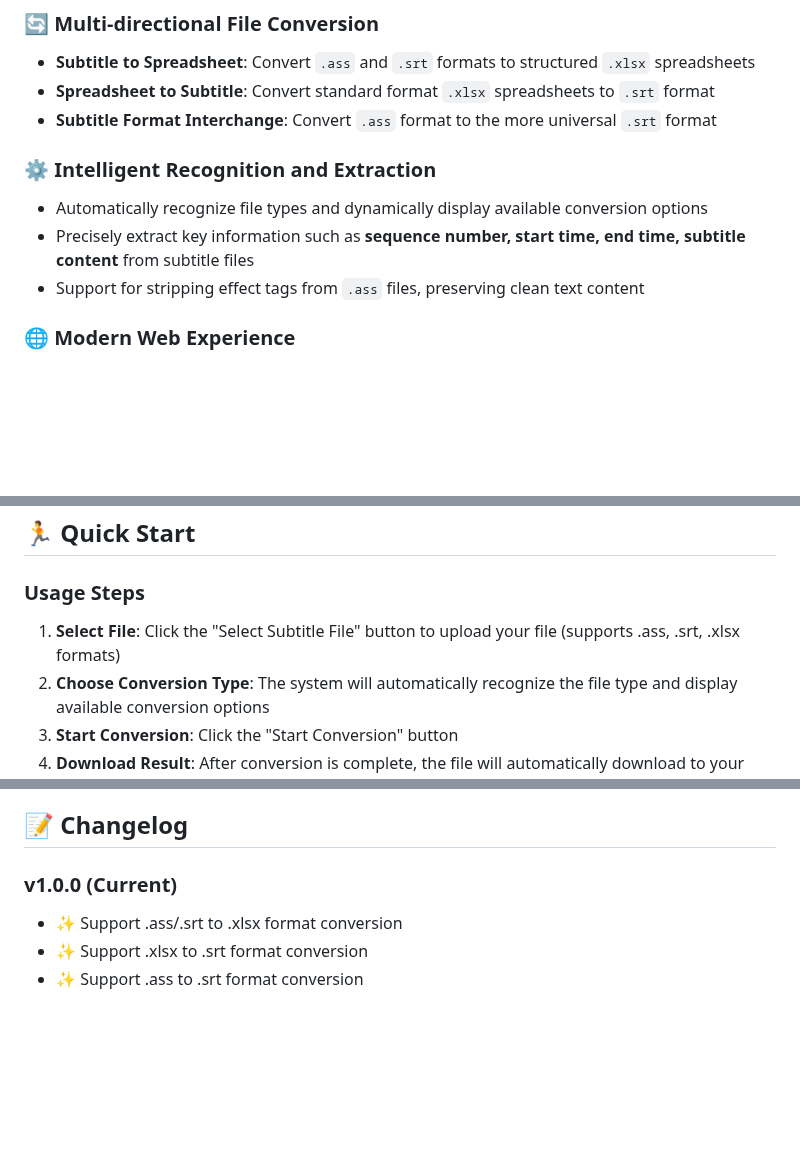
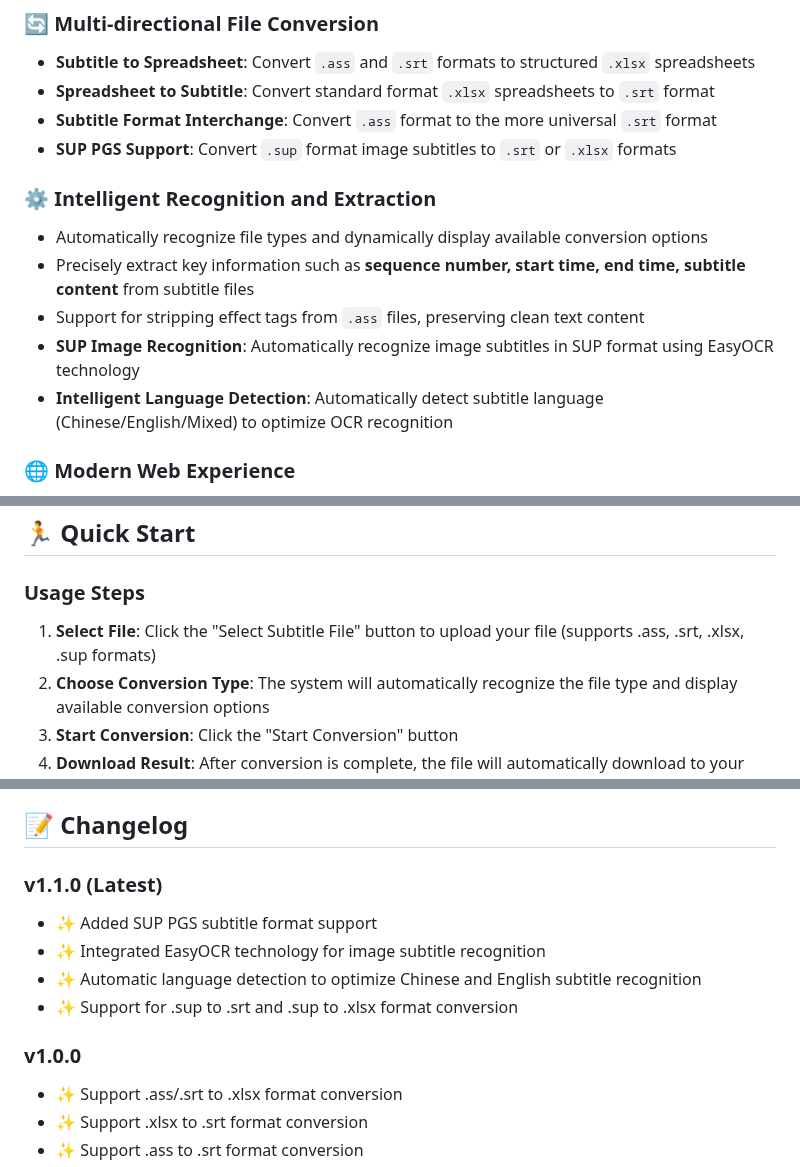
Before and after one commit to yunshenwuji/ScriptGrid, a Markdown page: docs/README_EN.md, 3 parts joined by grey strips. GitHub-like rendering; blank space fills up the shorter version.

Commit message:
feat(docs): 添加SUP PGS字幕格式支持及OCR识别功能的描述

```diff
--- a/docs/README_EN.md
+++ b/docs/README_EN.md
@@ -34,12 +34,15 @@ In audio description creation team collaboration, there is often a need to conve
 - **Subtitle to Spreadsheet**: Convert `.ass` and `.srt` formats to structured `.xlsx` spreadsheets
 - **Spreadsheet to Subtitle**: Convert standard format `.xlsx` spreadsheets to `.srt` format
 - **Subtitle Format Interchange**: Convert `.ass` format to the more universal `.srt` format
+- **SUP PGS Support**: Convert `.sup` format image subtitles to `.srt` or `.xlsx` formats
 
 ### ⚙️ Intelligent Recognition and Extraction
 
 - Automatically recognize file types and dynamically display available conversion options
 - Precisely extract key information such as **sequence number, start time, end time, subtitle content** from subtitle files
 - Support for stripping effect tags from `.ass` files, preserving clean text content
+- **SUP Image Recognition**: Automatically recognize image subtitles in SUP format using EasyOCR technology
+- **Intelligent Language Detection**: Automatically detect subtitle language (Chinese/English/Mixed) to optimize OCR recognition
 
 ### 🌐 Modern Web Experience
 
@@ -57,7 +60,7 @@ You can directly visit the website below to start using immediately:
 
 ### Usage Steps
 
-1. **Select File**: Click the "Select Subtitle File" button to upload your file (supports .ass, .srt, .xlsx formats)
+1. **Select File**: Click the "Select Subtitle File" button to upload your file (supports .ass, .srt, .xlsx, .sup formats)
 2. **Choose Conversion Type**: The system will automatically recognize the file type and display available conversion options
 3. **Start Conversion**: Click the "Start Conversion" button
 4. **Download Result**: After conversion is complete, the file will automatically download to your device
@@ -223,7 +231,13 @@ If you encounter problems during use, please:
 
 ## 📝 Changelog
 
-### v1.0.0 (Current)
+### v1.1.0 (Latest)
+- ✨ Added SUP PGS subtitle format support
+- ✨ Integrated EasyOCR technology for image subtitle recognition
+- ✨ Automatic language detection to optimize Chinese and English subtitle recognition
+- ✨ Support for .sup to .srt and .sup to .xlsx format conversion
+
+### v1.0.0
 - ✨ Support .ass/.srt to .xlsx format conversion
 - ✨ Support .xlsx to .srt format conversion
 - ✨ Support .ass to .srt format conversion
```
Also changed, not shown: other parts of docs/README_EN.md (+5 -0 lines).
